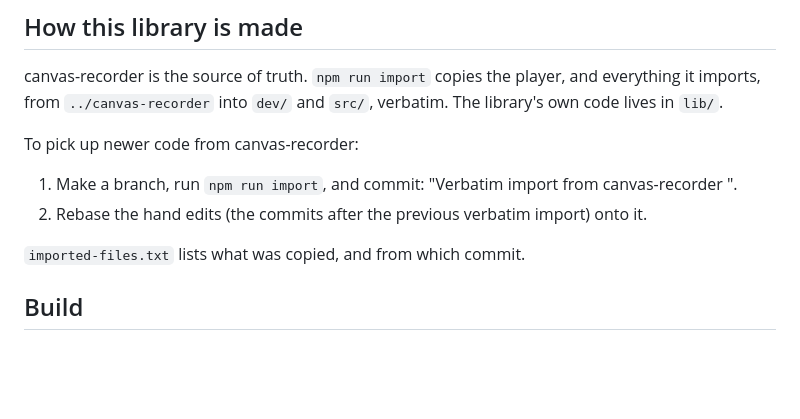
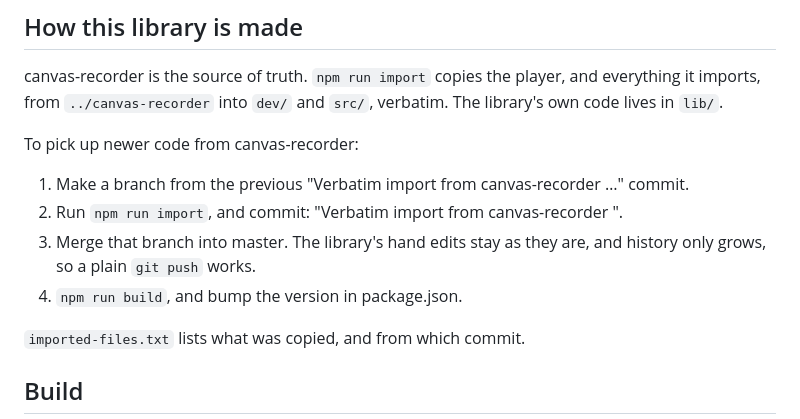
Before and after one commit to TradeIdeasPhilip/canvas-recorder-lib, a Markdown page: README.md, the part around the change. Drawn GitHub-style; blank space fills up the shorter version.

Commit message:
README: update the library by merging a new import, not rebasing.
Co-Authored-By: Claude Opus 5.5 <noreply@anthropic.com>

```diff
--- a/README.md
+++ b/README.md
@@ -106,8 +106,11 @@ The library's own code lives in `lib/`.
 
 To pick up newer code from canvas-recorder:
 
-1. Make a branch, run `npm run import`, and commit: "Verbatim import from canvas-recorder <hash>".
-2. Rebase the hand edits (the commits after the previous verbatim import) onto it.
+1. Make a branch from the previous "Verbatim import from canvas-recorder …" commit.
+2. Run `npm run import`, and commit: "Verbatim import from canvas-recorder <hash>".
+3. Merge that branch into master.
+   The library's hand edits stay as they are, and history only grows, so a plain `git push` works.
+4. `npm run build`, and bump the version in package.json.
 
 `imported-files.txt` lists what was copied, and from which commit.
 
```
